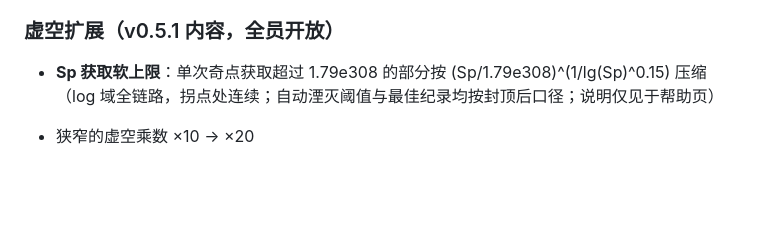
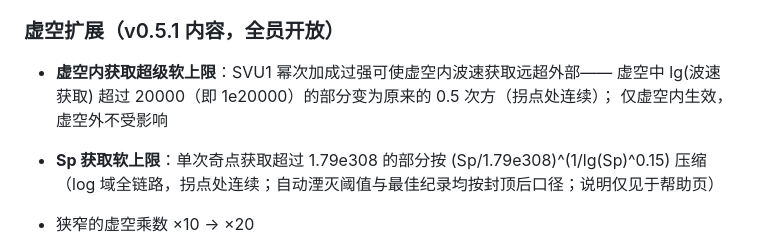
Before and after one commit to CyclingCycloid/Wave-Incremental, a Markdown page: CHANGELOG.md, the part around the change. Rendered like a GitHub page; blank space fills up the shorter version.

Commit message:
v0.5.1 文档：CHANGELOG 增补虚空内获取超级软上限条目

```diff
--- a/CHANGELOG.md
+++ b/CHANGELOG.md
@@ -30,6 +30,10 @@
 - 危险操作区的「清零VF」与「无Sp湮灭」工具按钮仅测试模式下可见
 
 ### 虚空扩展（v0.5.1 内容，全员开放）
+
+- **虚空内获取超级软上限**：SVU1 幂次加成过强可使虚空内波速获取远超外部——
+  虚空中 lg(波速获取) 超过 20000（即 1e20000）的部分变为原来的 0.5 次方（拐点处连续）；
+  仅虚空内生效，虚空外不受影响
 
 - **Sp 获取软上限**：单次奇点获取超过 1.79e308 的部分按 (Sp/1.79e308)^(1/lg(Sp)^0.15) 压缩
   （log 域全链路，拐点处连续；自动湮灭阈值与最佳纪录均按封顶后口径；说明仅见于帮助页）
```
